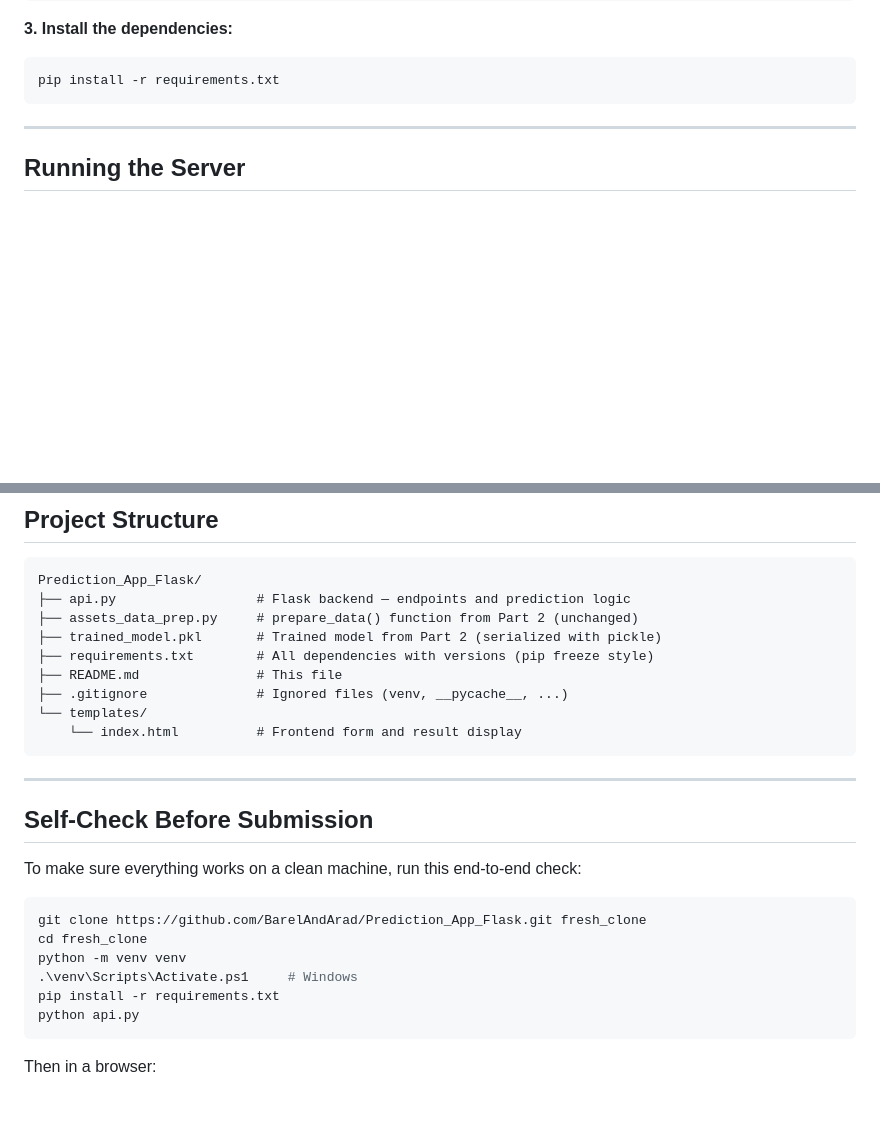
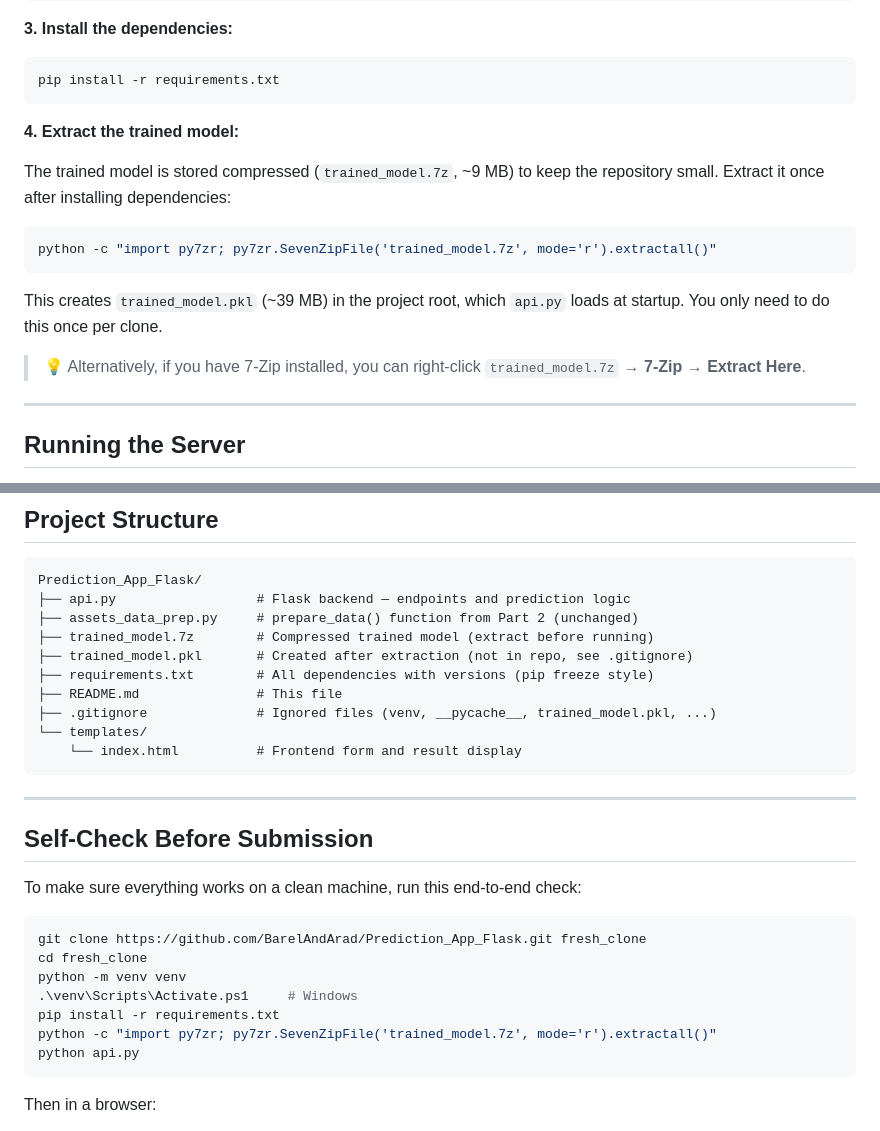
Before and after one commit to BarelAndArad/Prediction_App_Flask, a Markdown page: README.md, 2 parts joined by grey strips. GitHub-like rendering; blank space fills up the shorter version.

Commit message:
Update Path to Link

````diff
--- a/README.md
+++ b/README.md
@@ -41,6 +40,21 @@ source venv/bin/activate
 ```bash
 pip install -r requirements.txt
 ```
+
+**4. Extract the trained model:**
+
+The trained model is stored compressed (`trained_model.7z`, ~9 MB) to keep the
+repository small. Extract it once after installing dependencies:
+
+```bash
+python -c "import py7zr; py7zr.SevenZipFile('trained_model.7z', mode='r').extractall()"
+```
+
+This creates `trained_model.pkl` (~39 MB) in the project root, which `api.py`
+loads at startup. You only need to do this once per clone.
+
+> 💡 Alternatively, if you have 7-Zip installed, you can right-click
+> `trained_model.7z` → **7-Zip → Extract Here**.
 
 ---
 
@@ -104,10 +118,11 @@ The predicted rating is returned as a number between **1 and 10** (rounded to on
 Prediction_App_Flask/
 ├── api.py                  # Flask backend — endpoints and prediction logic
 ├── assets_data_prep.py     # prepare_data() function from Part 2 (unchanged)
-├── trained_model.pkl       # Trained model from Part 2 (serialized with pickle)
+├── trained_model.7z        # Compressed trained model (extract before running)
+├── trained_model.pkl       # Created after extraction (not in repo, see .gitignore)
 ├── requirements.txt        # All dependencies with versions (pip freeze style)
 ├── README.md               # This file
-├── .gitignore              # Ignored files (venv, __pycache__, ...)
+├── .gitignore              # Ignored files (venv, __pycache__, trained_model.pkl, ...)
 └── templates/
     └── index.html          # Frontend form and result display
 ```
@@ -124,6 +139,7 @@ cd fresh_clone
 python -m venv venv
 .\venv\Scripts\Activate.ps1     # Windows
 pip install -r requirements.txt
+python -c "import py7zr; py7zr.SevenZipFile('trained_model.7z', mode='r').extractall()"
 python api.py
 ```
 
````
Also changed, not shown: other parts of README.md (+0 -1 lines).
